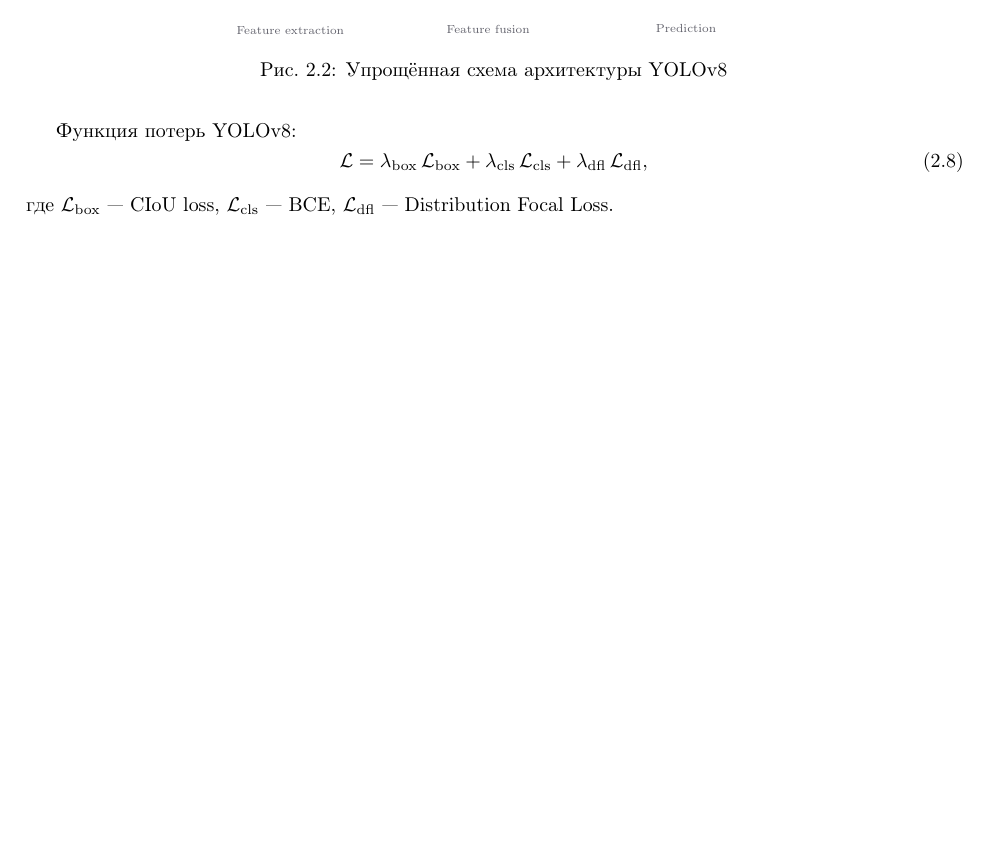
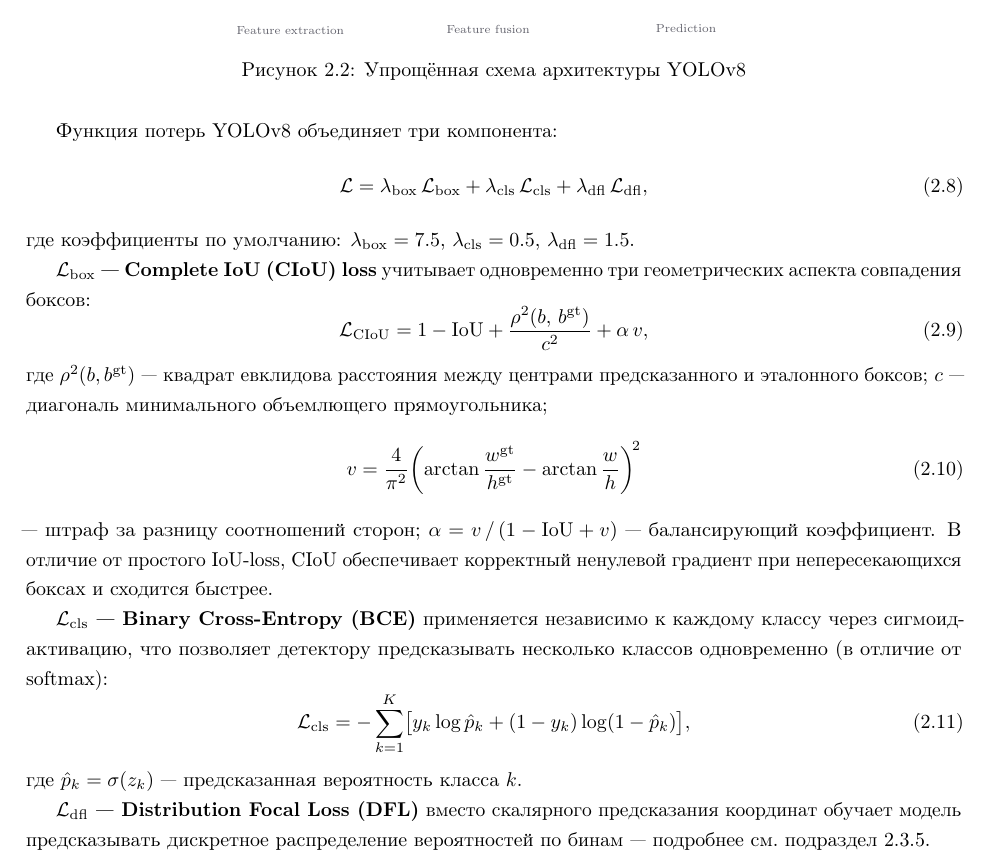
Before and after one commit to igotsummeronmymind/diploma, a LaTeX thesis (LaTeX for overleaf/main.tex): part of page 11 of 29 before the commit and part of page 11 of 30 after it, cut so that both start at the same text, the shorter picture padded with empty space. Compiled offline with pdfLaTeX.

Commit message:
minor fixes: LaTeX

```diff
--- a/LaTeX for overleaf/main.tex
+++ b/LaTeX for overleaf/main.tex
@@ -50,8 +50,8 @@
 \setlength{\emergencystretch}{1.5em}
 
 %% ── Переименование подписей ──────────────────────────────
-\addto\captionsenglish{\renewcommand{\figurename}{Рис.}}
-\addto\captionsrussian{\renewcommand{\figurename}{Рис.}}
+\addto\captionsenglish{\renewcommand{\figurename}{Рисунок}}
+\addto\captionsrussian{\renewcommand{\figurename}{Рисунок}}
 
 %% ── Стиль заголовков глав ─────────────────────────────────
 \usepackage{titlesec}
@@ -595,15 +595,49 @@ YOLOv8 состоит из трёх функциональных блоков,
 \label{fig:yolo_arch}
 \end{figure}
 
-Функция потерь YOLOv8:
+Функция потерь YOLOv8 объединяет три компонента:
 \begin{equation}
   \mathcal{L} = \lambda_{\mathrm{box}}\,\mathcal{L}_{\mathrm{box}}
               + \lambda_{\mathrm{cls}}\,\mathcal{L}_{\mathrm{cls}}
               + \lambda_{\mathrm{dfl}}\,\mathcal{L}_{\mathrm{dfl}},
 \end{equation}
-где $\mathcal{L}_{\mathrm{box}}$~--- CIoU loss,
-$\mathcal{L}_{\mathrm{cls}}$~--- BCE,
-$\mathcal{L}_{\mathrm{dfl}}$~--- Distribution Focal Loss.
+где коэффициенты по умолчанию: $\lambda_{\mathrm{box}}=7.5$,
+$\lambda_{\mathrm{cls}}=0.5$, $\lambda_{\mathrm{dfl}}=1.5$.
+
+\textbf{$\mathcal{L}_{\mathrm{box}}$ --- Complete IoU (CIoU) loss}
+учитывает одновременно три геометрических аспекта совпадения боксов:
+\begin{equation}
+  \mathcal{L}_{\mathrm{CIoU}} = 1 - \mathrm{IoU}
+    + \frac{\rho^2(b,\,b^{\mathrm{gt}})}{c^2}
+    + \alpha\,v,
+\end{equation}
+где $\rho^2(b, b^{\mathrm{gt}})$~--- квадрат евклидова расстояния между
+центрами предсказанного и эталонного боксов; $c$~--- диагональ минимального
+объемлющего прямоугольника;
+\begin{equation}
+  v = \frac{4}{\pi^2}\!\left(\arctan\frac{w^{\mathrm{gt}}}{h^{\mathrm{gt}}}
+    - \arctan\frac{w}{h}\right)^{\!2}
+\end{equation}
+--- штраф за разницу соотношений сторон;
+$\alpha = v\,/\,(1 - \mathrm{IoU} + v)$~--- балансирующий коэффициент.
+В отличие от простого IoU-loss, CIoU обеспечивает корректный ненулевой
+градиент при непересекающихся боксах и сходится быстрее.
+
+\textbf{$\mathcal{L}_{\mathrm{cls}}$ --- Binary Cross-Entropy (BCE)}
+применяется независимо к каждому классу через сигмоид-активацию,
+что позволяет детектору предсказывать несколько классов одновременно
+(в отличие от softmax):
+\begin{equation}
+  \mathcal{L}_{\mathrm{cls}} =
+  -\sum_{k=1}^{K}\bigl[y_k\log\hat{p}_k
+    + (1-y_k)\log(1-\hat{p}_k)\bigr],
+\end{equation}
+где $\hat{p}_k = \sigma(z_k)$~--- предсказанная вероятность класса~$k$.
+
+\textbf{$\mathcal{L}_{\mathrm{dfl}}$ --- Distribution Focal Loss (DFL)}
+вместо скалярного предсказания координат обучает модель предсказывать
+дискретное распределение вероятностей по бинам~--- подробнее
+см.\ подраздел~\ref{subsec:anchor_free}.
 
 \subsection{Эволюция семейства YOLO}
 
```
Also changed, not shown: LaTeX for overleaf/diploma_LaTeX.pdf (added), LaTeX for overleaf/diploma_klimenko.pdf (deleted), LaTeX for overleaf/main.tex (1 more changed lines), 1 other file.
